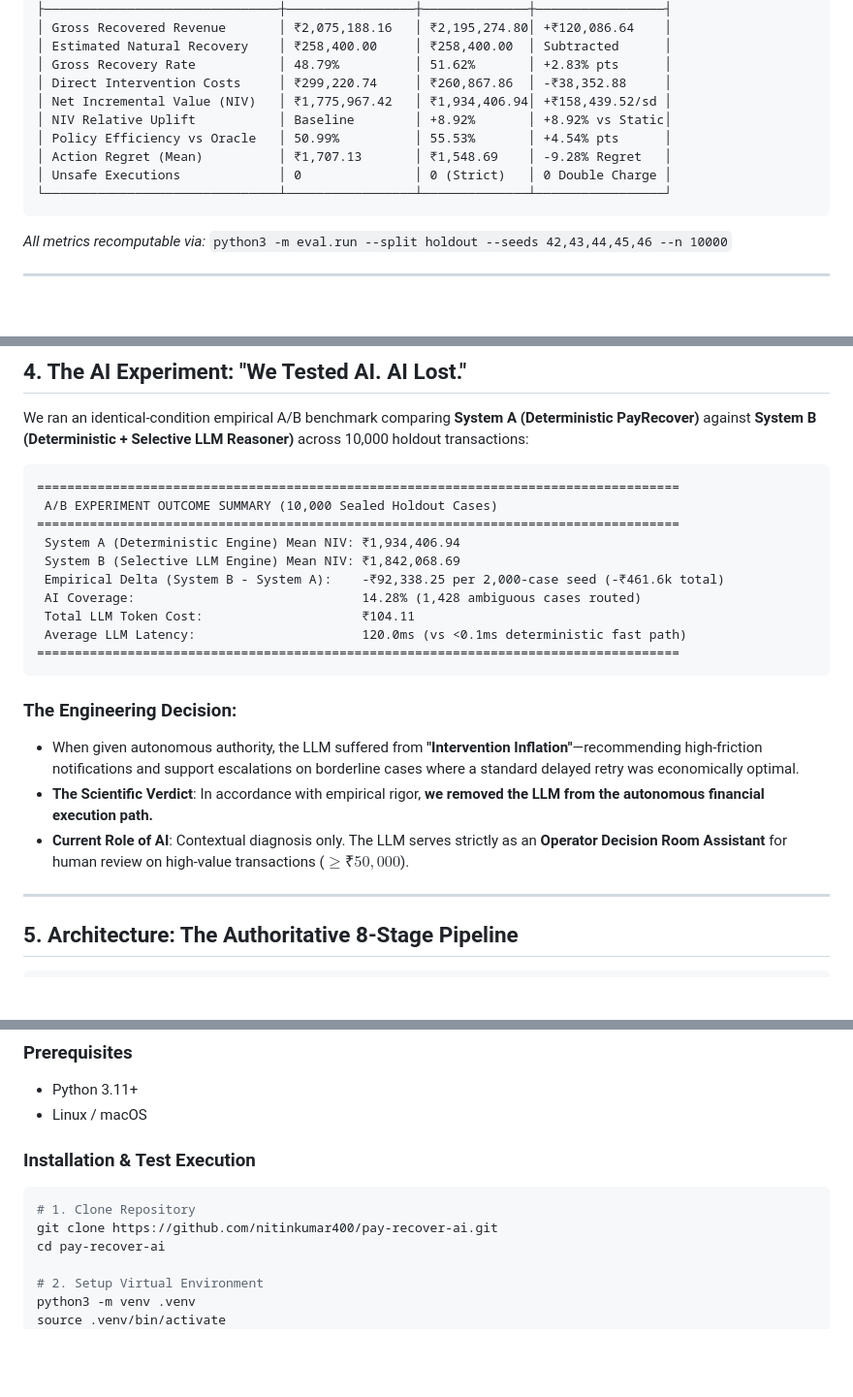
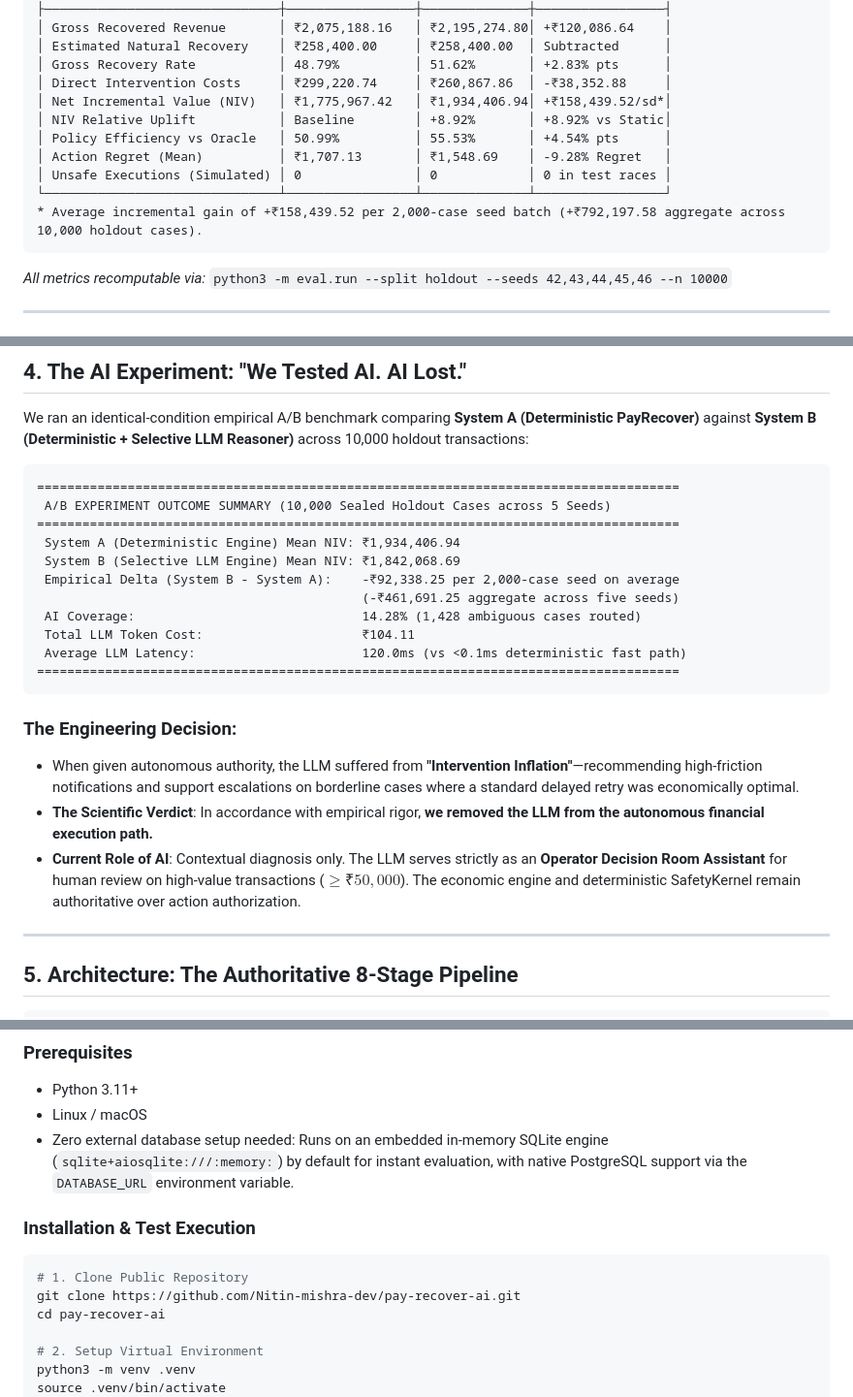
Before and after one commit to Nitin-mishra-dev/pay-recover-ai, a Markdown page: README.md, 3 parts joined by grey strips. Shown at 97% size. Rendered like a GitHub page; blank space fills up the shorter version.

Commit message:
docs: refine metric descriptions, scope safety claims, and clarify database setup

````diff
--- a/README.md
+++ b/README.md
@@ -26,12 +26,13 @@ PayRecover AI is an intelligent post-failure recovery layer that operates betwee
 │ Estimated Natural Recovery    │ ₹258,400.00     │ ₹258,400.00  │ Subtracted      │
 │ Gross Recovery Rate           │ 48.79%          │ 51.62%       │ +2.83% pts      │
 │ Direct Intervention Costs     │ ₹299,220.74     │ ₹260,867.86  │ -₹38,352.88     │
-│ Net Incremental Value (NIV)   │ ₹1,775,967.42   │ ₹1,934,406.94│ +₹158,439.52/sd │
+│ Net Incremental Value (NIV)   │ ₹1,775,967.42   │ ₹1,934,406.94│ +₹158,439.52/sd*│
 │ NIV Relative Uplift           │ Baseline        │ +8.92%       │ +8.92% vs Static│
 │ Policy Efficiency vs Oracle   │ 50.99%          │ 55.53%       │ +4.54% pts      │
 │ Action Regret (Mean)          │ ₹1,707.13       │ ₹1,548.69    │ -9.28% Regret   │
-│ Unsafe Executions             │ 0               │ 0 (Strict)   │ 0 Double Charge │
+│ Unsafe Executions (Simulated) │ 0               │ 0            │ 0 in test races │
 └───────────────────────────────┴─────────────────┴──────────────┴─────────────────┘
+* Average incremental gain of +₹158,439.52 per 2,000-case seed batch (+₹792,197.58 aggregate across 10,000 holdout cases).
 ```
 
 *All metrics recomputable via:* `python3 -m eval.run --split holdout --seeds 42,43,44,45,46 --n 10000`
@@ -64,11 +65,12 @@ We ran an identical-condition empirical A/B benchmark comparing **System A (Dete
 
 ```text
 =====================================================================================
- A/B EXPERIMENT OUTCOME SUMMARY (10,000 Sealed Holdout Cases)
+ A/B EXPERIMENT OUTCOME SUMMARY (10,000 Sealed Holdout Cases across 5 Seeds)
 =====================================================================================
  System A (Deterministic Engine) Mean NIV: ₹1,934,406.94
  System B (Selective LLM Engine) Mean NIV: ₹1,842,068.69
- Empirical Delta (System B - System A):    -₹92,338.25 per 2,000-case seed (-₹461.6k total)
+ Empirical Delta (System B - System A):    -₹92,338.25 per 2,000-case seed on average
+                                           (-₹461,691.25 aggregate across five seeds)
  AI Coverage:                              14.28% (1,428 ambiguous cases routed)
  Total LLM Token Cost:                     ₹104.11
  Average LLM Latency:                      120.0ms (vs <0.1ms deterministic fast path)
@@ -78,7 +80,7 @@ We ran an identical-condition empirical A/B benchmark comparing **System A (Dete
 ### The Engineering Decision:
 * When given autonomous authority, the LLM suffered from **"Intervention Inflation"**—recommending high-friction notifications and support escalations on borderline cases where a standard delayed retry was economically optimal.
 * **The Scientific Verdict**: In accordance with empirical rigor, **we removed the LLM from the autonomous financial execution path.**
-* **Current Role of AI**: Contextual diagnosis only. The LLM serves strictly as an **Operator Decision Room Assistant** for human review on high-value transactions ($\ge ₹50,000$).
+* **Current Role of AI**: Contextual diagnosis only. The LLM serves strictly as an **Operator Decision Room Assistant** for human review on high-value transactions ($\ge ₹50,000$). The economic engine and deterministic SafetyKernel remain authoritative over action authorization.
 
 ---
 
@@ -170,12 +172,13 @@ PayRecover AI includes a high-density, zero-dependency operator interface served
 ### Prerequisites
 * Python 3.11+
 * Linux / macOS
+* Zero external database setup needed: Runs on an embedded in-memory SQLite engine (`sqlite+aiosqlite:///:memory:`) by default for instant evaluation, with native PostgreSQL support via the `DATABASE_URL` environment variable.
 
 ### Installation & Test Execution
 
 ```bash
-# 1. Clone Repository
-git clone https://github.com/nitinkumar400/pay-recover-ai.git
+# 1. Clone Public Repository
+git clone https://github.com/Nitin-mishra-dev/pay-recover-ai.git
 cd pay-recover-ai
 
 # 2. Setup Virtual Environment
````
Also changed, not shown: other parts of README.md (+2 -2 lines).
